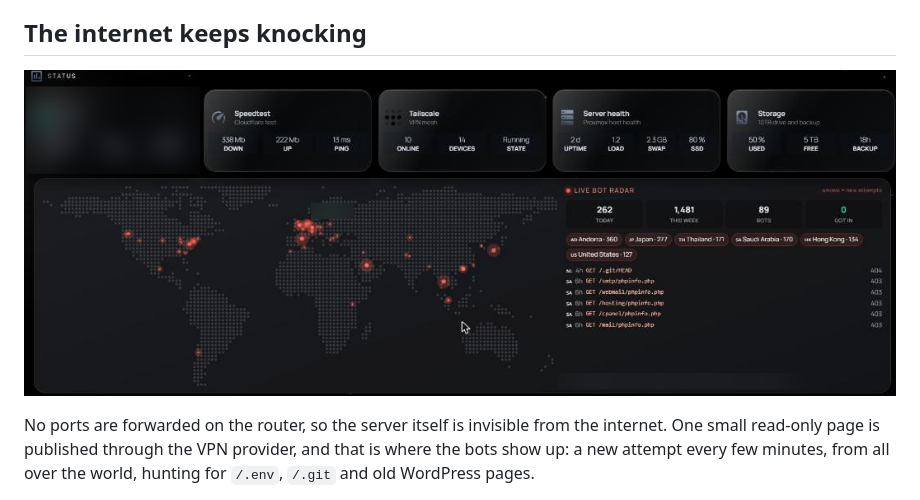
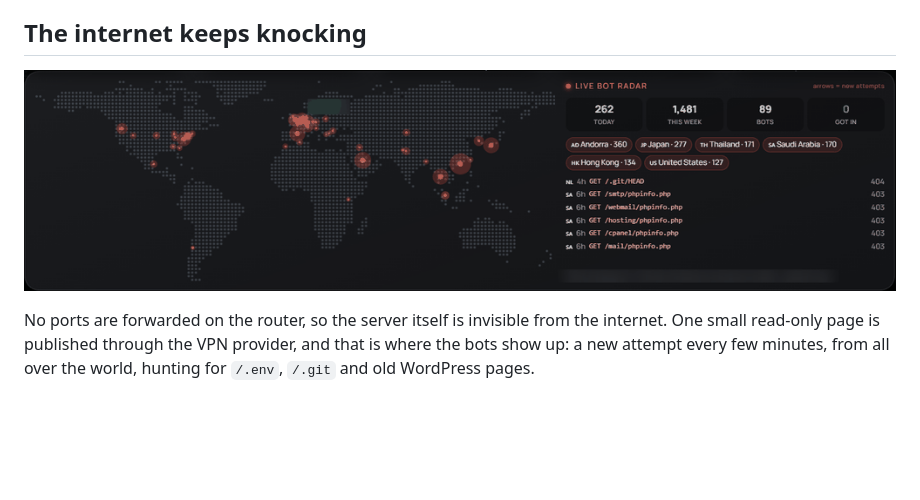
Before and after one commit to MohammadIssa04/homelab, a Markdown page: README.md, the part around one of its changes. Rendered like a GitHub page; pictures changed too: images/bot-radar-live.gif (added); blank space fills up the shorter version.

Commit message:
Live dashboard and bot radar GIFs

```diff
--- a/README.md
+++ b/README.md
@@ -111,7 +111,7 @@ Every service lives in its own small Linux container (LXC), so one can break or
 ## The internet keeps knocking
 
 <p align="center">
-  <img src="images/status-and-bot-radar.png" width="900" alt="Status row and live bot radar">
+  <img src="images/bot-radar-live.gif" width="900" alt="Live bot radar: every dot is a blocked attempt">
 </p>
 
 No ports are forwarded on the router, so the server itself is invisible from the internet. One small read-only page is published through the VPN provider, and that is where the bots show up: a new attempt every few minutes, from all over the world, hunting for `/.env`, `/.git` and old WordPress pages.
```
Also changed, not shown: other parts of README.md (+15 -1 lines), 1 other file.
